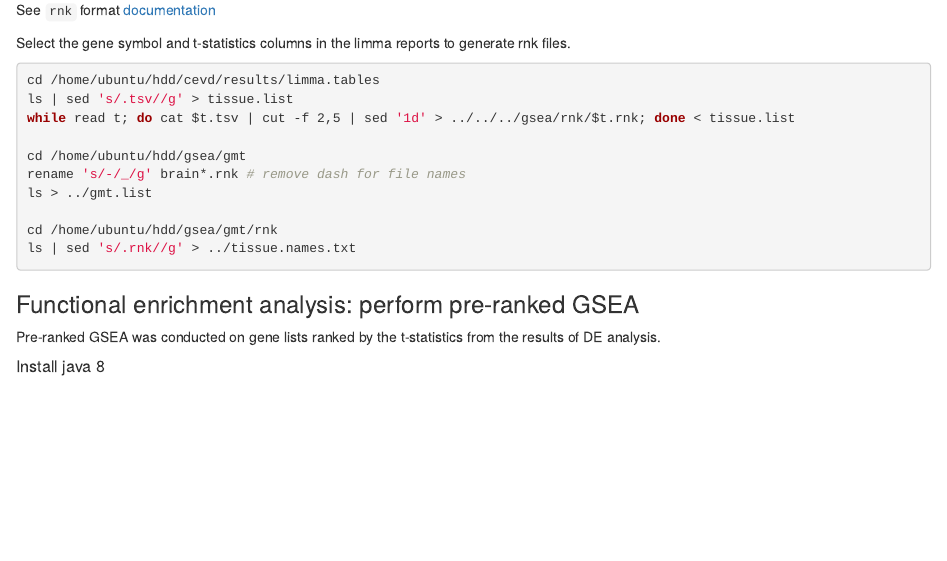
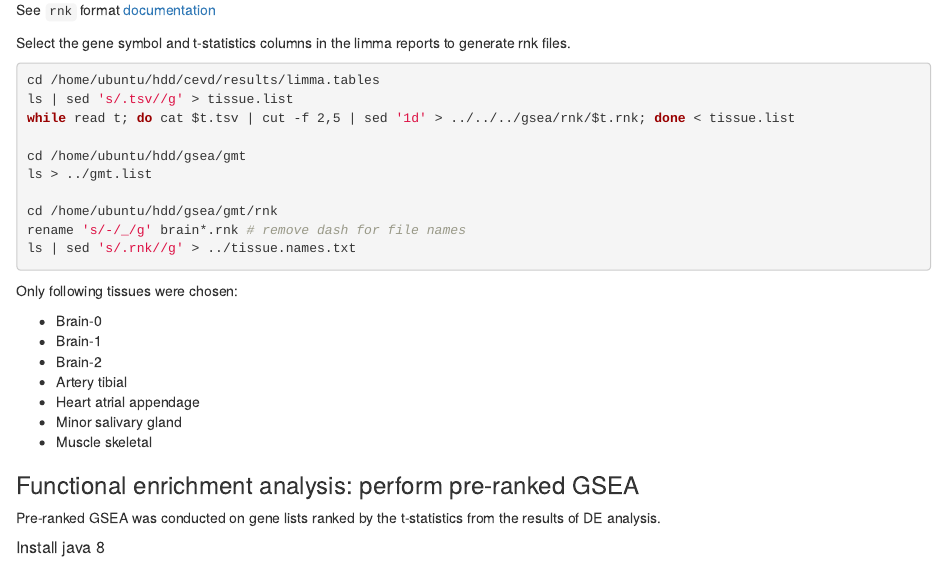
Before and after one commit to cyclab/GTEx-Complex-Diseases, an R Markdown document (GSEA/prepare.Rmd): the page in a window 1100 px wide, from 250 px down. Rendered offline with R 4.5, knitr and Pandoc, with nearby package versions.

Commit message:
Update prepare.Rmd

````diff
--- a/GSEA/prepare.Rmd
+++ b/GSEA/prepare.Rmd
@@ -20,13 +20,22 @@ ls | sed 's/.tsv//g' > tissue.list
 while read t; do cat $t.tsv | cut -f 2,5 | sed '1d' > ../../../gsea/rnk/$t.rnk; done < tissue.list
 
 cd /home/ubuntu/hdd/gsea/gmt
-rename 's/-/_/g' brain*.rnk # remove dash for file names
 ls > ../gmt.list
 
 cd /home/ubuntu/hdd/gsea/gmt/rnk
+rename 's/-/_/g' brain*.rnk # remove dash for file names
 ls | sed 's/.rnk//g' > ../tissue.names.txt
 ```
 
+Only following tissues were chosen:
+
+- Brain-0
+- Brain-1
+- Brain-2
+- Artery tibial
+- Heart atrial appendage
+- Minor salivary gland
+- Muscle skeletal
 
 ### Functional enrichment analysis: perform pre-ranked GSEA
 Pre-ranked GSEA was conducted on gene lists ranked by the t-statistics from the results of DE analysis.
````
